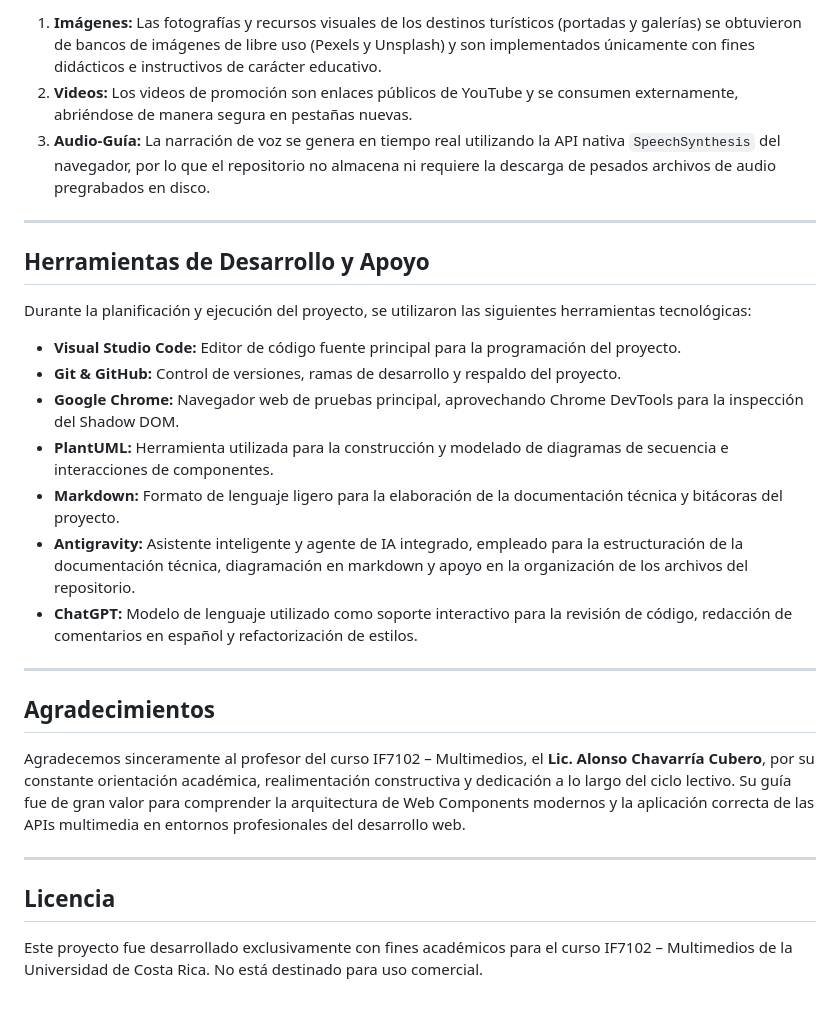
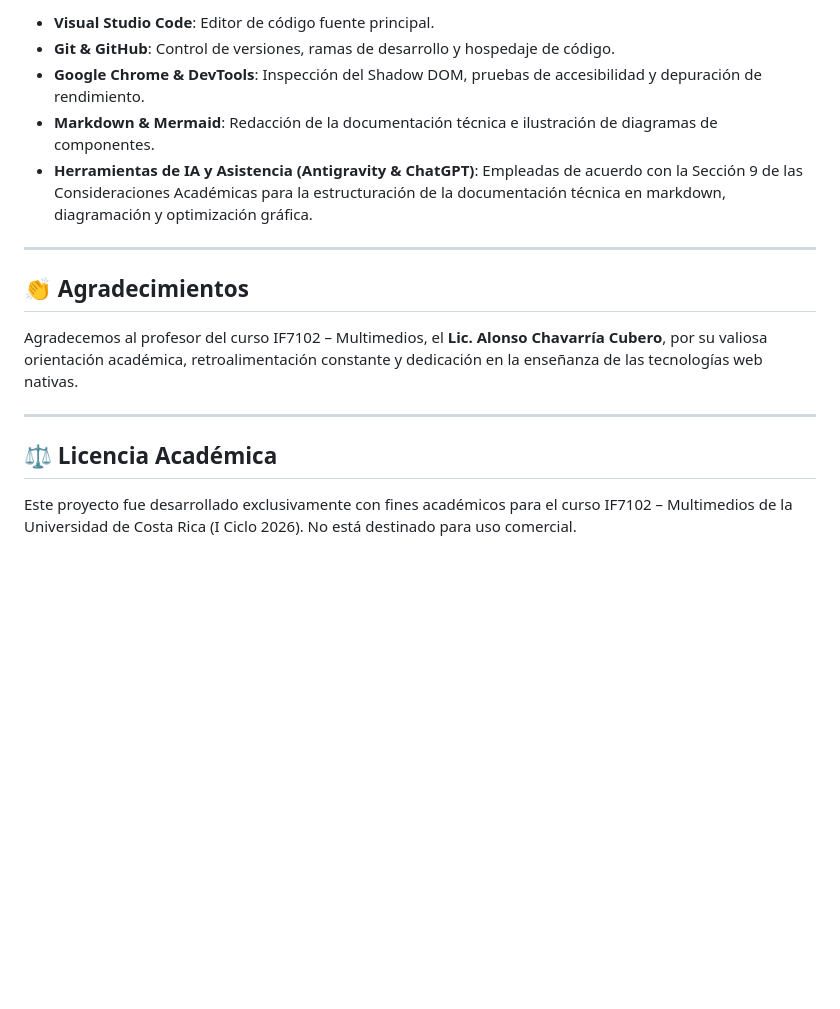
Before and after one commit to felizondogranados-bot/GuiaTuristica, a Markdown page: CREDITOS.md, the part around one of its changes. GitHub-like rendering; blank space fills up the shorter version.

```diff
--- a/CREDITOS.md
+++ b/CREDITOS.md
@@ -53,30 +55,18 @@ Todos los activos multimedia integrados en la guía turística se gestionan de l
 
-1.  **Imágenes:** Las fotografías y recursos visuales de los destinos turísticos (portadas y galerías) se obtuvieron de bancos de imágenes de libre uso (Pexels y Unsplash) y son implementados únicamente con fines didácticos e instructivos de carácter educativo.
-2.  **Videos:** Los videos de promoción son enlaces públicos de YouTube y se consumen externamente, abriéndose de manera segura en pestañas nuevas.
-3.  **Audio-Guía:** La narración de voz se genera en tiempo real utilizando la API nativa `SpeechSynthesis` del navegador, por lo que el repositorio no almacena ni requiere la descarga de pesados archivos de audio pregrabados en disco.
+* **Visual Studio Code**: Editor de código fuente principal.
+* **Git & GitHub**: Control de versiones, ramas de desarrollo y hospedaje de código.
+* **Google Chrome & DevTools**: Inspección del Shadow DOM, pruebas de accesibilidad y depuración de rendimiento.
+* **Markdown & Mermaid**: Redacción de la documentación técnica e ilustración de diagramas de componentes.
+* **Herramientas de IA y Asistencia (Antigravity & ChatGPT)**: Empleadas de acuerdo con la Sección 9 de las Consideraciones Académicas para la estructuración de la documentación técnica en markdown, diagramación y optimización gráfica.
 
 ---
 
-## Herramientas de Desarrollo y Apoyo
+## 👏 Agradecimientos
 
-Durante la planificación y ejecución del proyecto, se utilizaron las siguientes herramientas tecnológicas:
-
-*   **Visual Studio Code:** Editor de código fuente principal para la programación del proyecto.
-*   **Git & GitHub:** Control de versiones, ramas de desarrollo y respaldo del proyecto.
-*   **Google Chrome:** Navegador web de pruebas principal, aprovechando Chrome DevTools para la inspección del Shadow DOM.
-*   **PlantUML:** Herramienta utilizada para la construcción y modelado de diagramas de secuencia e interacciones de componentes.
-*   **Markdown:** Formato de lenguaje ligero para la elaboración de la documentación técnica y bitácoras del proyecto.
-*   **Antigravity:** Asistente inteligente y agente de IA integrado, empleado para la estructuración de la documentación técnica, diagramación en markdown y apoyo en la organización de los archivos del repositorio.
-*   **ChatGPT:** Modelo de lenguaje utilizado como soporte interactivo para la revisión de código, redacción de comentarios en español y refactorización de estilos.
+Agradecemos al profesor del curso IF7102 – Multimedios, el **Lic. Alonso Chavarría Cubero**, por su valiosa orientación académica, retroalimentación constante y dedicación en la enseñanza de las tecnologías web nativas.
 
 ---
 
-## Agradecimientos
+## ⚖️ Licencia Académica
 
-Agradecemos sinceramente al profesor del curso IF7102 – Multimedios, el **Lic. Alonso Chavarría Cubero**, por su constante orientación académica, realimentación constructiva y dedicación a lo largo del ciclo lectivo. Su guía fue de gran valor para comprender la arquitectura de Web Components modernos y la aplicación correcta de las APIs multimedia en entornos profesionales del desarrollo web.
-
----
-
-## Licencia
-
-Este proyecto fue desarrollado exclusivamente con fines académicos para el curso IF7102 – Multimedios de la Universidad de Costa Rica. No está destinado para uso comercial.
+Este proyecto fue desarrollado exclusivamente con fines académicos para el curso IF7102 – Multimedios de la Universidad de Costa Rica (I Ciclo 2026). No está destinado para uso comercial.
```
Also changed, not shown: other parts of CREDITOS.md (+34 -32 lines).
